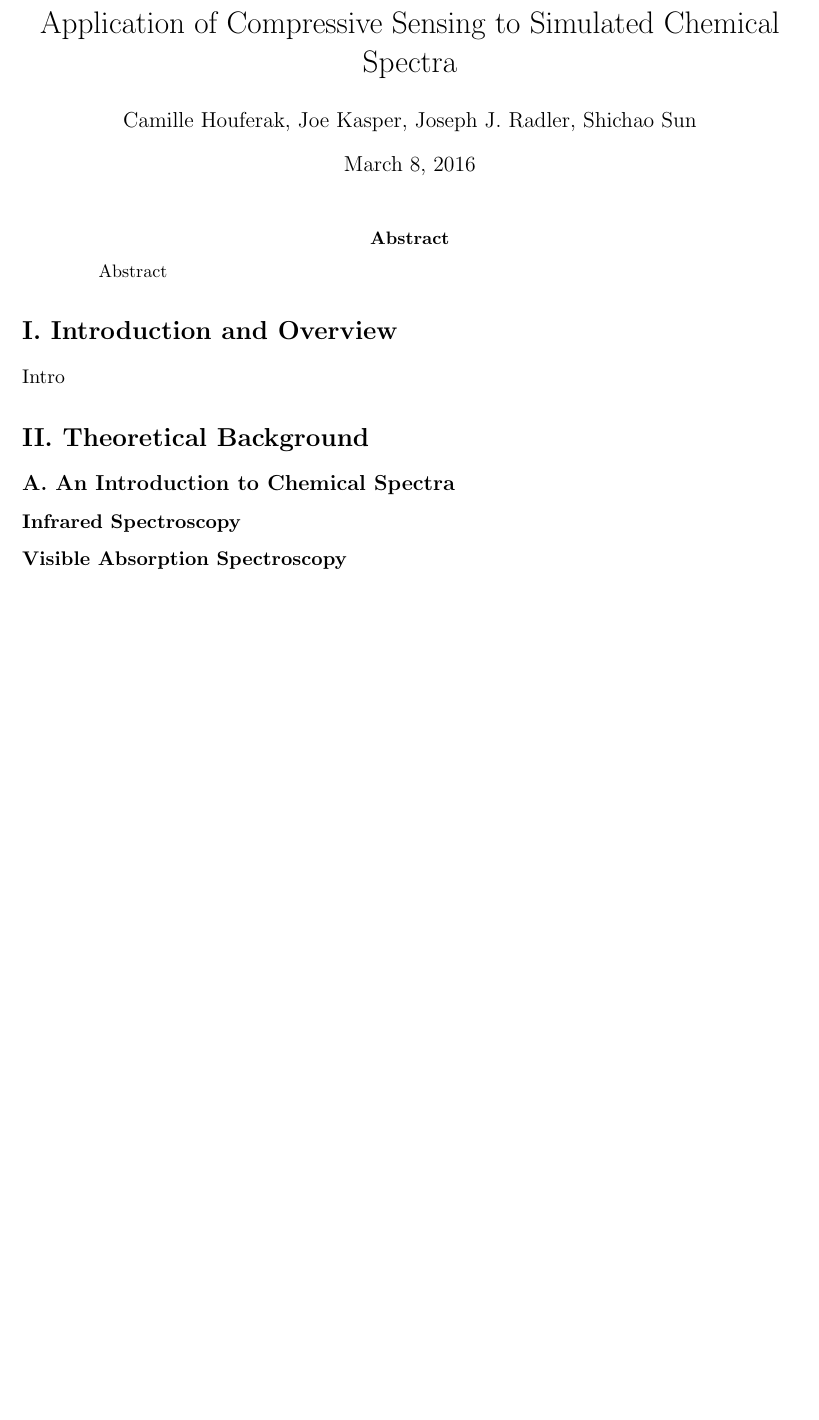
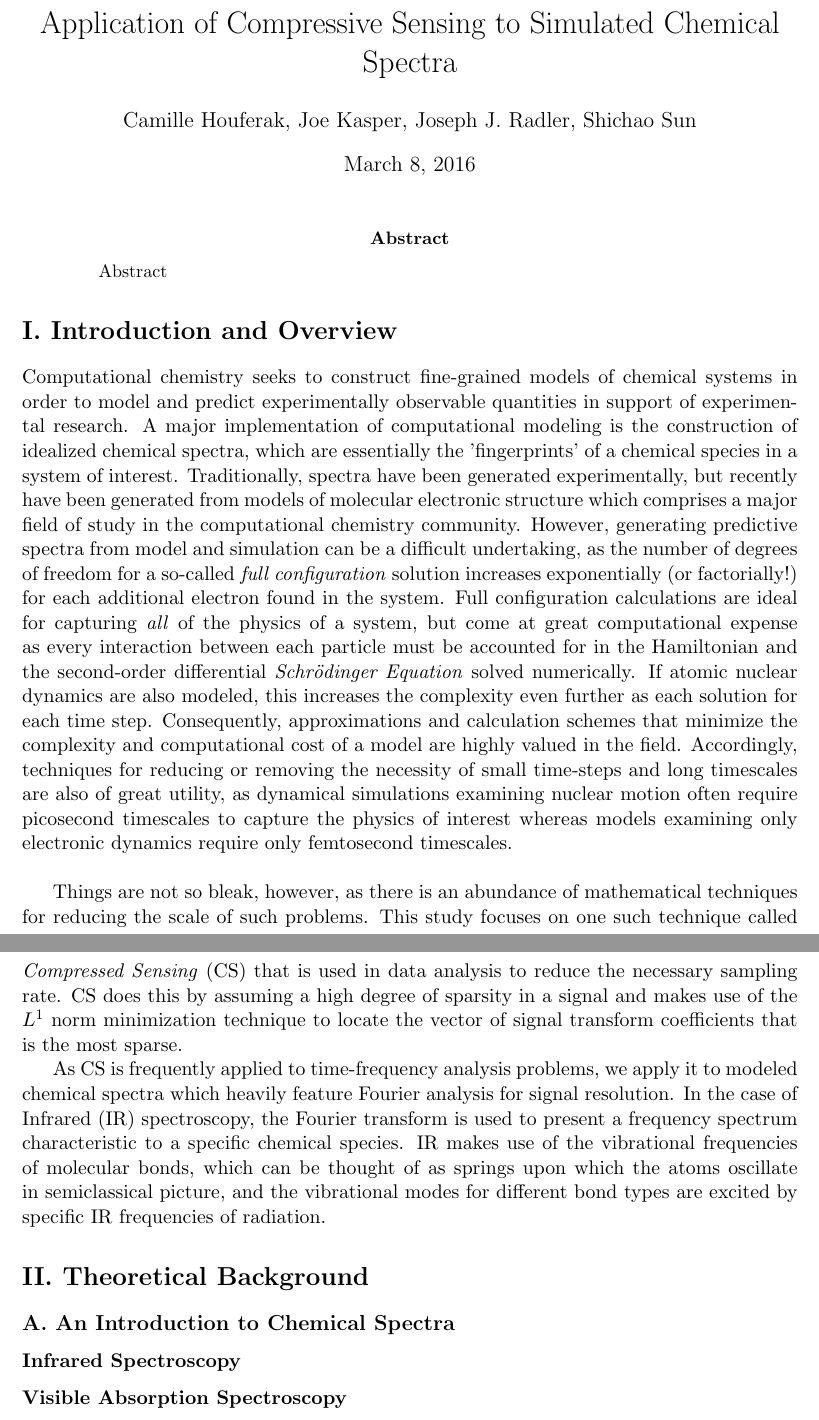
Before and after one commit to joekasp/amath582project, a LaTeX paper (Project Template AMATH 582.tex): part of page 1 of 3 before the commit and two parts of pages 1 and 2 of 3 after it, the two joined at a grey line, cut so that both start at the same text, the shorter picture padded with empty space. Compiled offline with pdfLaTeX.

Commit message:
Updated the introduction in the write-up.

```diff
--- a/Project Template AMATH 582.tex
+++ b/Project Template AMATH 582.tex
@@ -38,7 +38,12 @@ Abstract
 %\caption{Corrupted Image of Derek's Trademark Look}
 %\end{wrapfigure}
 
-Intro
+\par Computational chemistry seeks to construct fine-grained models of chemical systems in order to model and predict experimentally observable quantities in support of experimental research.  A major implementation of computational modeling is the construction of idealized chemical spectra, which are essentially the 'fingerprints' of a chemical species in a system of interest.  Traditionally, spectra have been generated experimentally, but recently have been generated from models of molecular electronic structure which comprises a major field of study in the computational chemistry community.  However, generating predictive spectra from model and simulation can be a difficult undertaking, as the number of degrees of freedom for a so-called \emph{full configuration} solution increases exponentially (or factorially!) for each additional electron found in the system. Full configuration calculations are ideal for capturing \emph{all} of the physics of a system, but come at great computational expense as every interaction between each particle must be accounted for in the Hamiltonian and the second-order differential \emph{Schr\"odinger Equation} solved numerically.  If atomic nuclear dynamics are also modeled, this increases the complexity even further as each solution for each time step.  Consequently, approximations and calculation schemes that minimize the complexity and computational cost of a model are highly valued in the field. Accordingly, techniques for reducing or removing the necessity of small time-steps and long timescales are also of great utility, as dynamical simulations examining nuclear motion often require picosecond timescales to capture the physics of interest whereas models examining only electronic dynamics require only femtosecond timescales.\\
+
+\par Things are not so bleak, however, as there is an abundance of mathematical techniques for reducing the scale of such problems. This study focuses on one such technique called \emph{Compressed Sensing} (CS) that is used in data analysis to reduce the necessary sampling rate. CS does this by assuming a high degree of sparsity in a signal and makes use of the $L^{1}$ norm minimization technique to locate the vector of signal transform coefficients that is the most sparse.
+
+ As CS is frequently applied to time-frequency analysis problems, we apply it to modeled chemical spectra which heavily feature Fourier analysis for signal resolution.  In the case of Infrared (IR) spectroscopy, the Fourier transform is used to present a frequency spectrum characteristic to a specific chemical species.  IR makes use of the vibrational frequencies of molecular bonds, which can be thought of as springs upon which the atoms oscillate in semiclassical picture, and the vibrational modes for different bond types are excited by specific IR frequencies of radiation.
+
 
 % SECTION II -- THEORETICAL BACKGROUND
 
```
